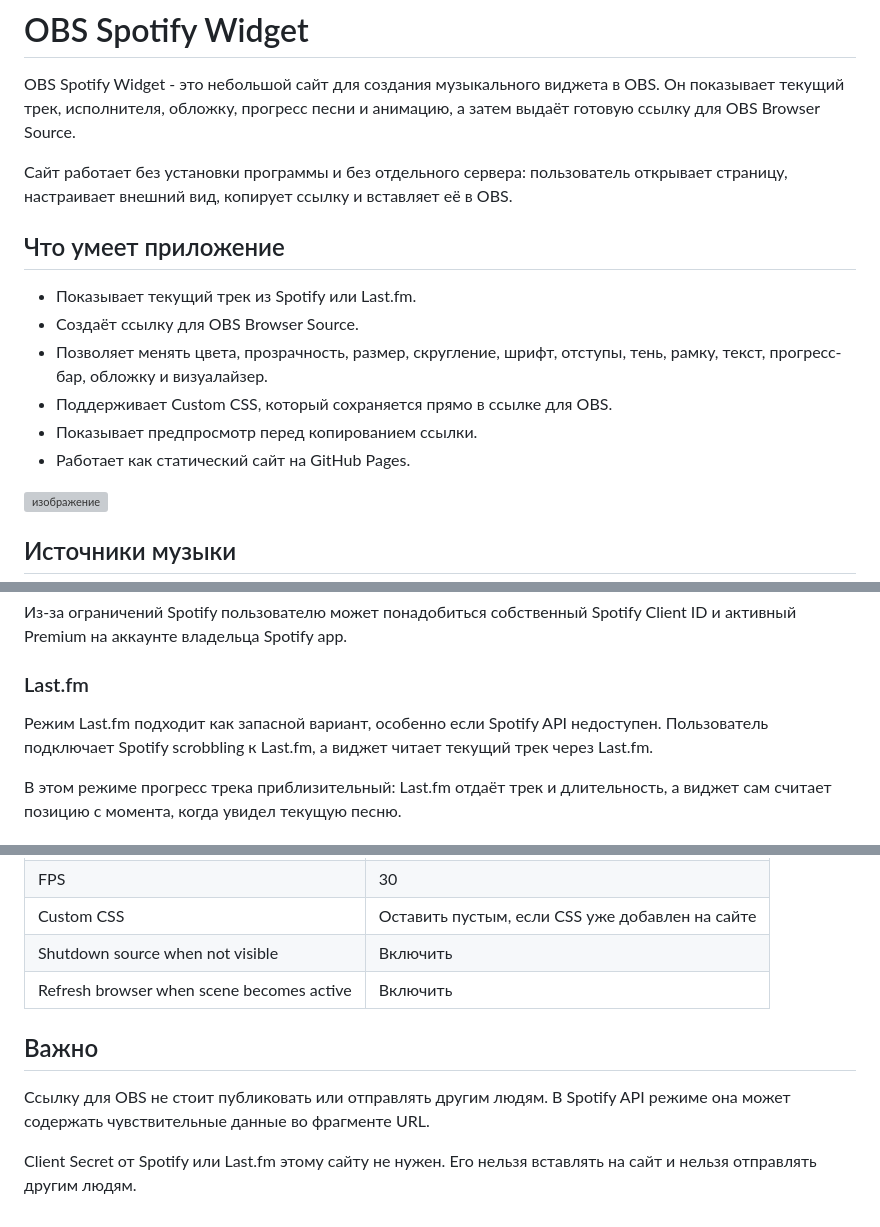
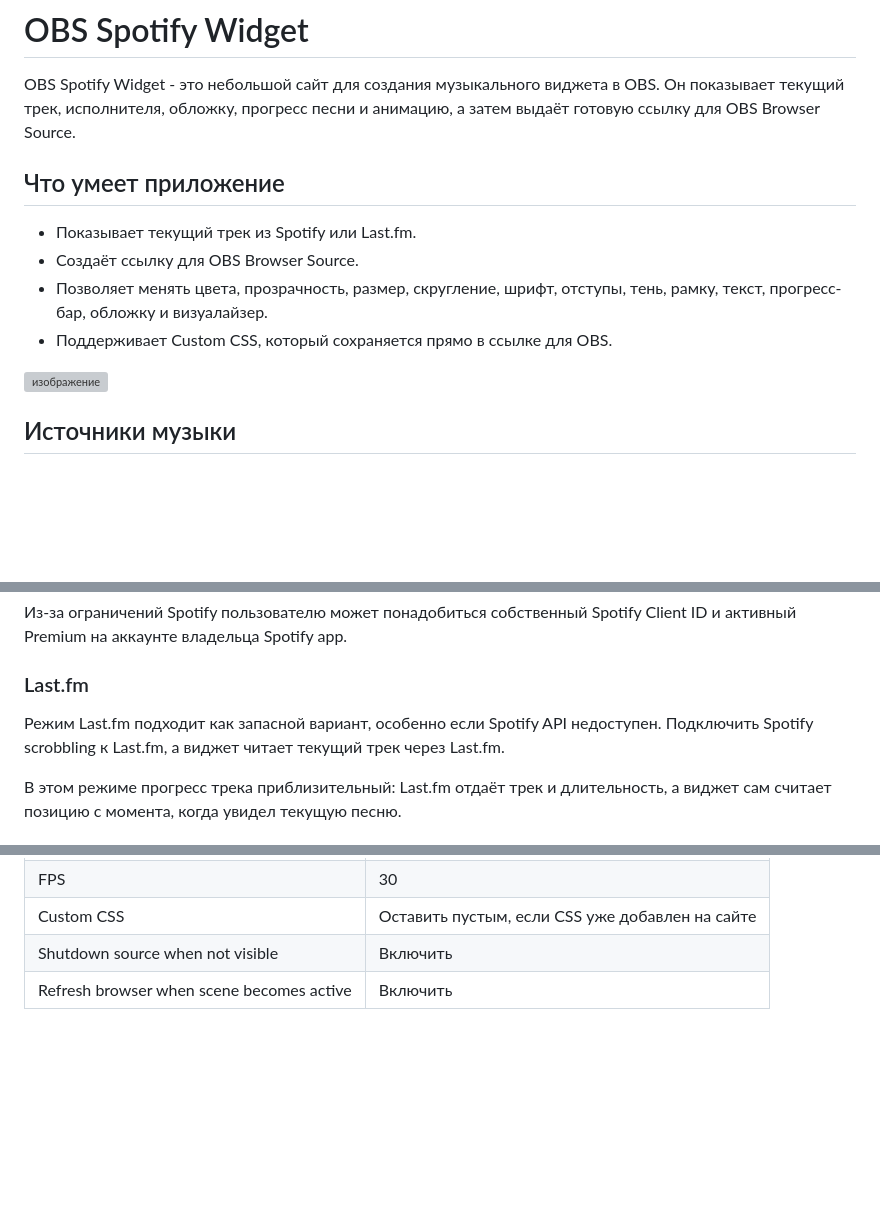
Before and after one commit to 88venom14/obs-music-widget, a Markdown page: README.md, 3 parts joined by grey strips. Rendered like a GitHub page; blank space fills up the shorter version; grey boxes are pictures that could not be loaded.

```diff
--- a/README.md
+++ b/README.md
@@ -1,8 +1,6 @@
 # OBS Spotify Widget
 
 OBS Spotify Widget - это небольшой сайт для создания музыкального виджета в OBS. Он показывает текущий трек, исполнителя, обложку, прогресс песни и анимацию, а затем выдаёт готовую ссылку для OBS Browser Source.
-
-Сайт работает без установки программы и без отдельного сервера: пользователь открывает страницу, настраивает внешний вид, копирует ссылку и вставляет её в OBS.
 
 ## Что умеет приложение
 
@@ -10,8 +8,6 @@ OBS Spotify Widget - это небольшой сайт для создания
 - Создаёт ссылку для OBS Browser Source.
 - Позволяет менять цвета, прозрачность, размер, скругление, шрифт, отступы, тень, рамку, текст, прогресс-бар, обложку и визуалайзер.
 - Поддерживает Custom CSS, который сохраняется прямо в ссылке для OBS.
-- Показывает предпросмотр перед копированием ссылки.
-- Работает как статический сайт на GitHub Pages.
 
 <img width="1920" height="965" alt="изображение" src="https://github.com/user-attachments/assets/0f03fa83-3ae6-4f26-a576-9a015632b55b" />
 
@@ -25,7 +21,7 @@ OBS Spotify Widget - это небольшой сайт для создания
 
 ### Last.fm
 
-Режим Last.fm подходит как запасной вариант, особенно если Spotify API недоступен. Пользователь подключает Spotify scrobbling к Last.fm, а виджет читает текущий трек через Last.fm.
+Режим Last.fm подходит как запасной вариант, особенно если Spotify API недоступен. Подключить Spotify scrobbling к Last.fm, а виджет читает текущий трек через Last.fm.
 
 В этом режиме прогресс трека приблизительный: Last.fm отдаёт трек и длительность, а виджет сам считает позицию с момента, когда увидел текущую песню.
 
@@ -53,9 +49,3 @@ OBS Spotify Widget - это небольшой сайт для создания
 | Custom CSS | Оставить пустым, если CSS уже добавлен на сайте |
 | Shutdown source when not visible | Включить |
 | Refresh browser when scene becomes active | Включить |
-
-## Важно
-
-Ссылку для OBS не стоит публиковать или отправлять другим людям. В Spotify API режиме она может содержать чувствительные данные во фрагменте URL.
-
-Client Secret от Spotify или Last.fm этому сайту не нужен. Его нельзя вставлять на сайт и нельзя отправлять другим людям.
```
